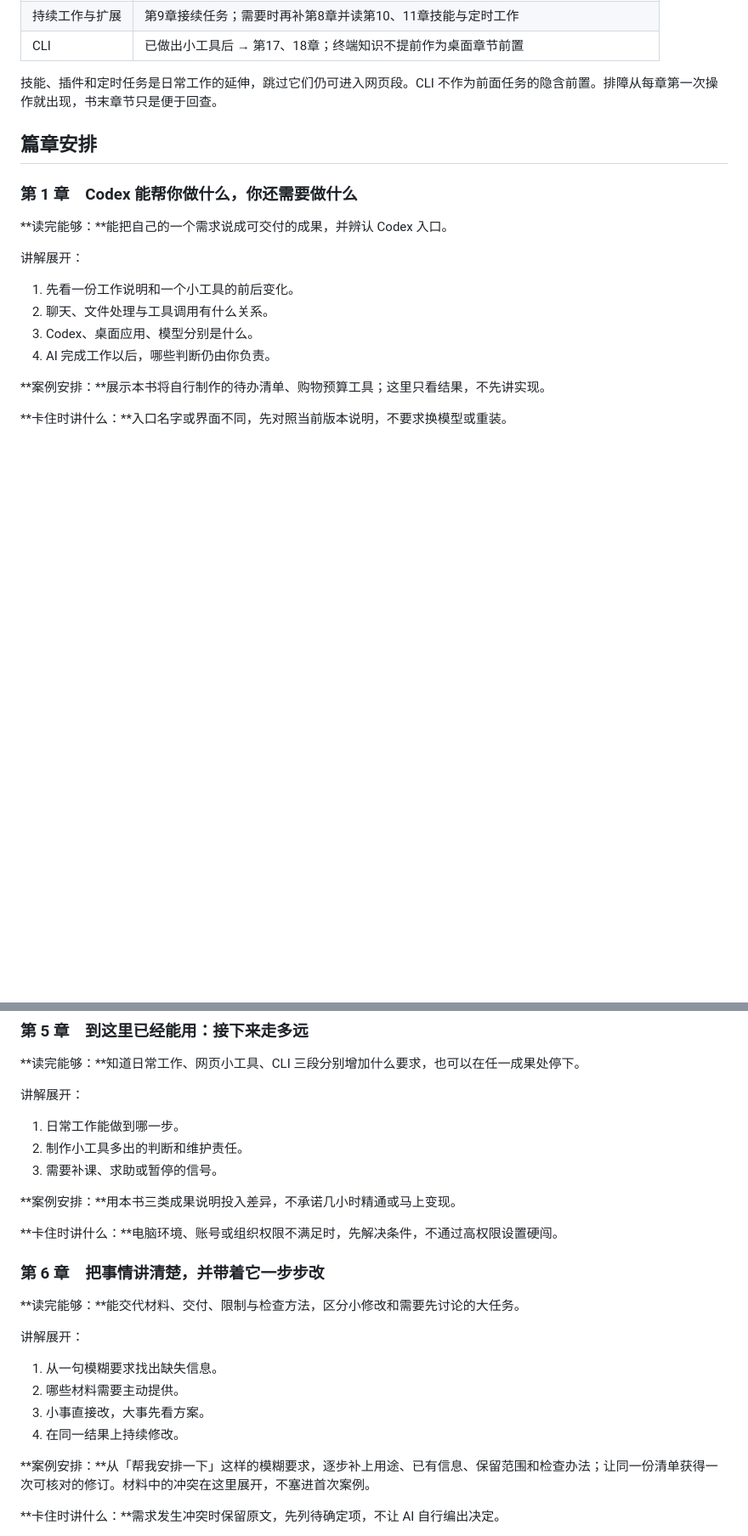
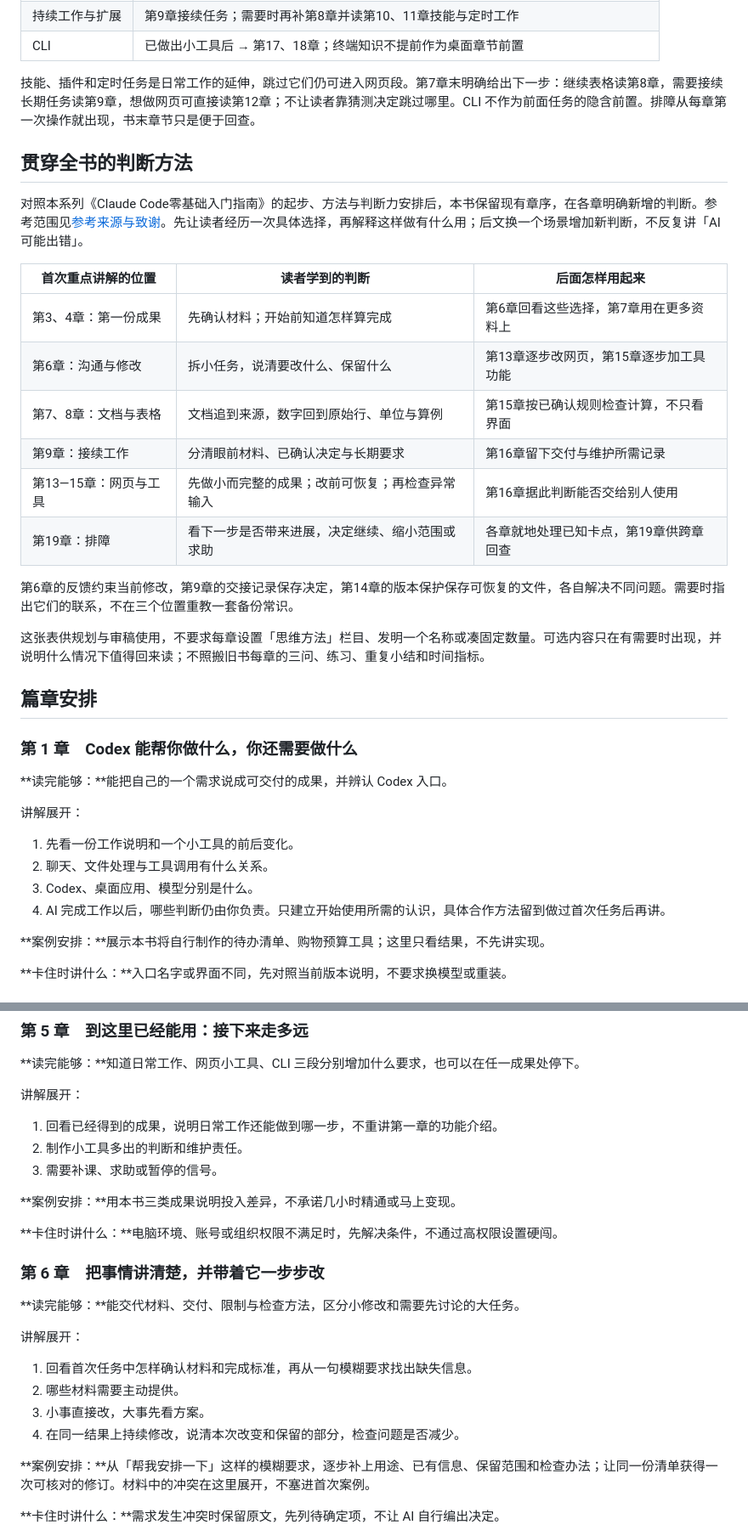
Before and after one commit to mali9527/codex-full-guide-for-beginners, a Markdown page: 内容框架.md, 2 parts joined by grey strips. Shown at 85% size. Drawn GitHub-style; blank space fills up the shorter version.

Commit message:
Refine learning progression using prior Claude Code book

```diff
--- a/内容框架.md
+++ b/内容框架.md
@@ -24,7 +24,24 @@ Windows 与 Mac 并重。默认读者已拥有可用的付费账号，主线从
 | 持续工作与扩展 | 第9章接续任务；需要时再补第8章并读第10、11章技能与定时工作 |
 | CLI | 已做出小工具后 → 第17、18章；终端知识不提前作为桌面章节前置 |
 
-技能、插件和定时任务是日常工作的延伸，跳过它们仍可进入网页段。CLI 不作为前面任务的隐含前置。排障从每章第一次操作就出现，书末章节只是便于回查。
+技能、插件和定时任务是日常工作的延伸，跳过它们仍可进入网页段。第7章末明确给出下一步：继续表格读第8章，需要接续长期任务读第9章，想做网页可直接读第12章；不让读者靠猜测决定跳过哪里。CLI 不作为前面任务的隐含前置。排障从每章第一次操作就出现，书末章节只是便于回查。
+
+## 贯穿全书的判断方法
+
+对照本系列《Claude Code零基础入门指南》的起步、方法与判断力安排后，本书保留现有章序，在各章明确新增的判断。参考范围见[参考来源与致谢](参考来源与致谢.md)。先让读者经历一次具体选择，再解释这样做有什么用；后文换一个场景增加新判断，不反复讲「AI可能出错」。
+
+| 首次重点讲解的位置 | 读者学到的判断 | 后面怎样用起来 |
+|---|---|---|
+| 第3、4章：第一份成果 | 先确认材料；开始前知道怎样算完成 | 第6章回看这些选择，第7章用在更多资料上 |
+| 第6章：沟通与修改 | 拆小任务，说清要改什么、保留什么 | 第13章逐步改网页，第15章逐步加工具功能 |
+| 第7、8章：文档与表格 | 文档追到来源，数字回到原始行、单位与算例 | 第15章按已确认规则检查计算，不只看界面 |
+| 第9章：接续工作 | 分清眼前材料、已确认决定与长期要求 | 第16章留下交付与维护所需记录 |
+| 第13—15章：网页与工具 | 先做小而完整的成果；改前可恢复；再检查异常输入 | 第16章据此判断能否交给别人使用 |
+| 第19章：排障 | 看下一步是否带来进展，决定继续、缩小范围或求助 | 各章就地处理已知卡点，第19章供跨章回查 |
+
+第6章的反馈约束当前修改，第9章的交接记录保存决定，第14章的版本保护保存可恢复的文件，各自解决不同问题。需要时指出它们的联系，不在三个位置重教一套备份常识。
+
+这张表供规划与审稿使用，不要求每章设置「思维方法」栏目、发明一个名称或凑固定数量。可选内容只在有需要时出现，并说明什么情况下值得回来读；不照搬旧书每章的三问、练习、重复小结和时间指标。
 
 ## 篇章安排
 
@@ -37,7 +54,7 @@ Windows 与 Mac 并重。默认读者已拥有可用的付费账号，主线从
 1. 先看一份工作说明和一个小工具的前后变化。
 2. 聊天、文件处理与工具调用有什么关系。
 3. Codex、桌面应用、模型分别是什么。
-4. AI 完成工作以后，哪些判断仍由你负责。
+4. AI 完成工作以后，哪些判断仍由你负责。只建立开始使用所需的认识，具体合作方法留到做过首次任务后再讲。
 
 **案例安排：**展示本书将自行制作的待办清单、购物预算工具；这里只看结果，不先讲实现。
 
@@ -94,7 +111,7 @@ Windows 与 Mac 并重。默认读者已拥有可用的付费账号，主线从
 
 讲解展开：
 
-1. 日常工作能做到哪一步。
+1. 回看已经得到的成果，说明日常工作还能做到哪一步，不重讲第一章的功能介绍。
 2. 制作小工具多出的判断和维护责任。
 3. 需要补课、求助或暂停的信号。
 
@@ -108,10 +125,10 @@ Windows 与 Mac 并重。默认读者已拥有可用的付费账号，主线从
 
 讲解展开：
 
-1. 从一句模糊要求找出缺失信息。
+1. 回看首次任务中怎样确认材料和完成标准，再从一句模糊要求找出缺失信息。
 2. 哪些材料需要主动提供。
 3. 小事直接改，大事先看方案。
-4. 在同一结果上持续修改。
+4. 在同一结果上持续修改，说清本次改变和保留的部分，检查问题是否减少。
 
 **案例安排：**从「帮我安排一下」这样的模糊要求，逐步补上用途、已有信息、保留范围和检查办法；让同一份清单获得一次可核对的修订。材料中的冲突在这里展开，不塞进首次案例。
 
```
Also changed, not shown: other parts of 内容框架.md (+5 -4 lines), 参考来源与致谢.md (+11 -1 lines).
